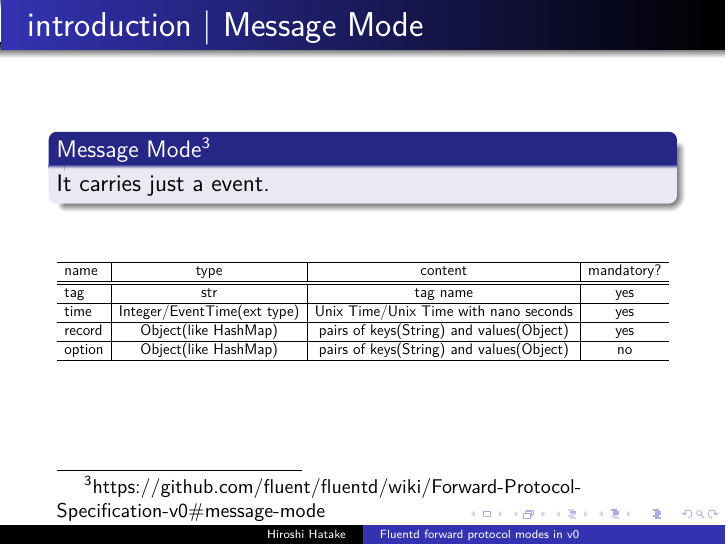
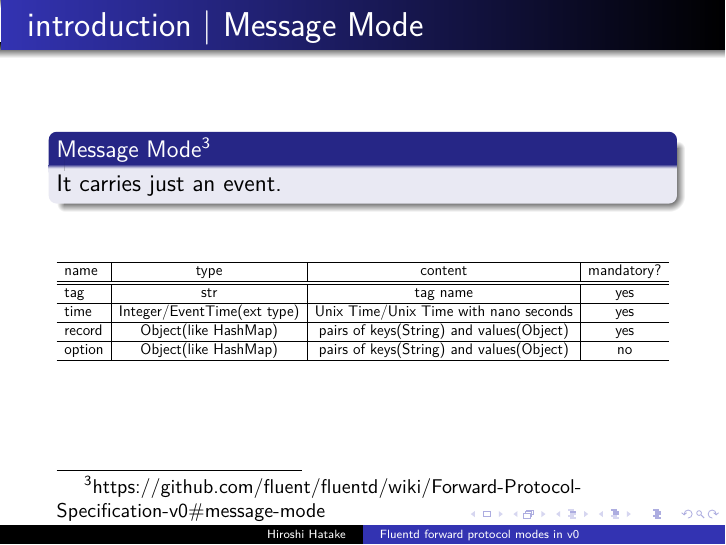
Before and after one commit to cosmo0920/fruently, LaTeX slides (slide/20160408-slide.tex): page 8 of 21. Compiled offline with LuaLaTeX.

Commit message:
slide: Fix English

```diff
--- a/slide/20160408-slide.tex
+++ b/slide/20160408-slide.tex
@@ -28,7 +28,7 @@ Fluentd has three modes in forward protocol.
 
 \begin{frame}{introduction | Message Mode}
 \begin{block}{Message Mode\footnote[frame]{https://github.com/fluent/fluentd/wiki/Forward-Protocol-Specification-v0\#message-mode}}
-It carries just a event.
+It carries just an event.
 \end{block}
 \begin{itemize}
 \item \uncover<1->{\textbf {tag} is a string separated with '.' (e.g. myapp.access) to categorize events.}
@@ -40,7 +40,7 @@ It carries just a event.
 
 \begin{frame}{introduction | Message Mode}
 \begin{block}{Message Mode\footnote[frame]{https://github.com/fluent/fluentd/wiki/Forward-Protocol-Specification-v0\#message-mode}}
-It carries just a event.
+It carries just an event.
 \end{block}
 \begin{table}[htb]
 \resizebox{\textwidth}{!}{%
```
